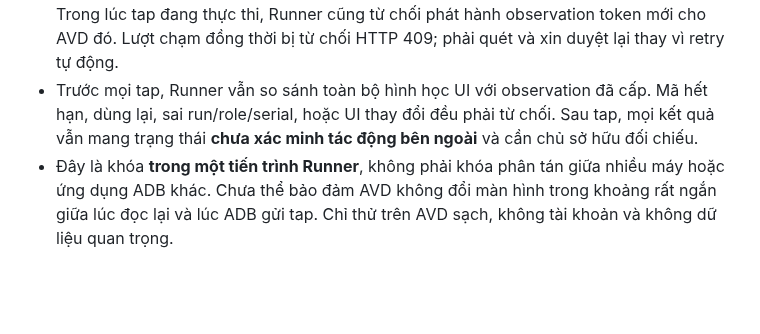
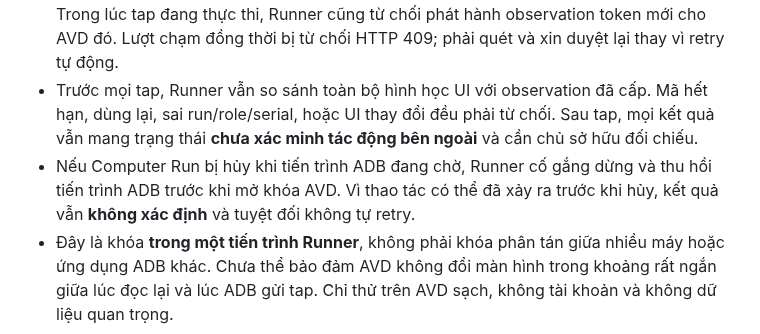
Before and after one commit to capquangfptminhlh/lhm-agent-ai, a Markdown page: docs/ANDROID_LIVE_WINDOWS_ACCEPTANCE.md, the part around the change. Rendered like a GitHub page; blank space fills up the shorter version.

Commit message:
docs(android): describe cancelled ADB tap uncertain outcome and child cleanup

```diff
--- a/docs/ANDROID_LIVE_WINDOWS_ACCEPTANCE.md
+++ b/docs/ANDROID_LIVE_WINDOWS_ACCEPTANCE.md
@@ -26,6 +26,7 @@ Workflow: [android-agent-live-windows.yml](../.github/workflows/android-agent-li
 - Trước khi phát lệnh chạm, harness đối chiếu nút Back duy nhất với kích thước ảnh PNG **chỉ đọc metadata** từ chính AVD; index bị trùng, tọa độ nằm ngoài khung nhìn hoặc hình học không hợp lệ đều khiến bài test FAIL mà không gọi tap.
 - Native Windows Runner chỉ cho phép **một tap đang thực thi trên mỗi serial AVD** trong cùng tiến trình, bao gồm giai đoạn đọc lại UI, gửi ADB và đọc hậu kiểm. Khi một tap bắt đầu, tất cả observation token còn hiệu lực trên cùng AVD (kể cả từ run khác) bị thu hồi. Trong lúc tap đang thực thi, Runner cũng từ chối phát hành observation token mới cho AVD đó. Lượt chạm đồng thời bị từ chối HTTP 409; phải quét và xin duyệt lại thay vì retry tự động.
 - Trước mọi tap, Runner vẫn so sánh toàn bộ hình học UI với observation đã cấp. Mã hết hạn, dùng lại, sai run/role/serial, hoặc UI thay đổi đều phải từ chối. Sau tap, mọi kết quả vẫn mang trạng thái **chưa xác minh tác động bên ngoài** và cần chủ sở hữu đối chiếu.
+- Nếu Computer Run bị hủy khi tiến trình ADB đang chờ, Runner cố gắng dừng và thu hồi tiến trình ADB trước khi mở khóa AVD. Vì thao tác có thể đã xảy ra trước khi hủy, kết quả vẫn **không xác định** và tuyệt đối không tự retry.
 - Đây là khóa **trong một tiến trình Runner**, không phải khóa phân tán giữa nhiều máy hoặc ứng dụng ADB khác. Chưa thể bảo đảm AVD không đổi màn hình trong khoảng rất ngắn giữa lúc đọc lại và lúc ADB gửi tap. Chỉ thử trên AVD sạch, không tài khoản và không dữ liệu quan trọng.
 
 Các kiểm thử hồi quy trong CI Windows: `tests/test_android_mcp_actions.py` (chạm đồng thời, mã dùng một lần, UI đổi/đọc lỗi) và `tests/test_android_agent_live_acceptance.py` (nút Back ngoài màn hình hoặc index trùng). CI thường **không** thay thế một lượt workflow AVD thật thành công.
```
